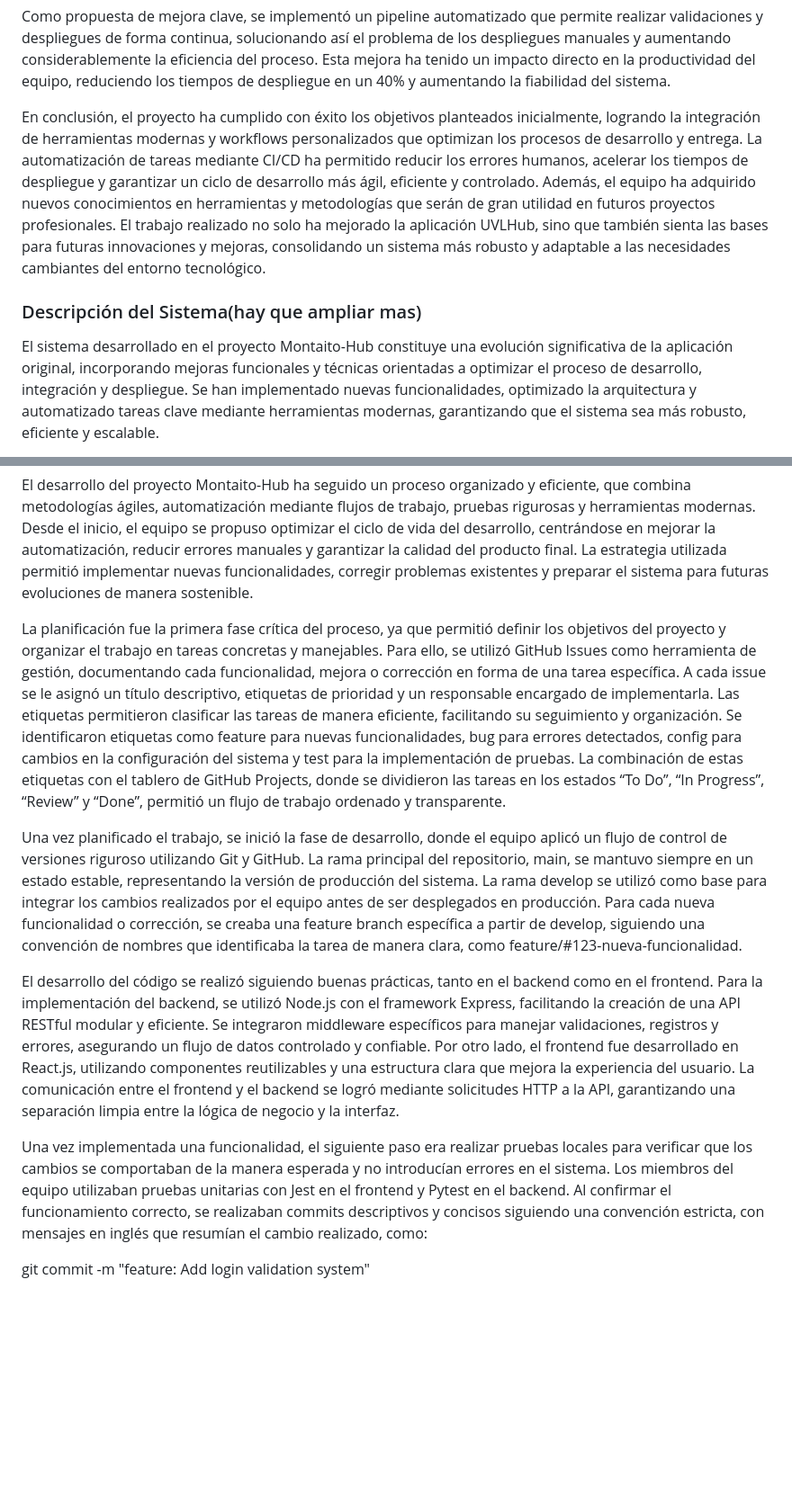
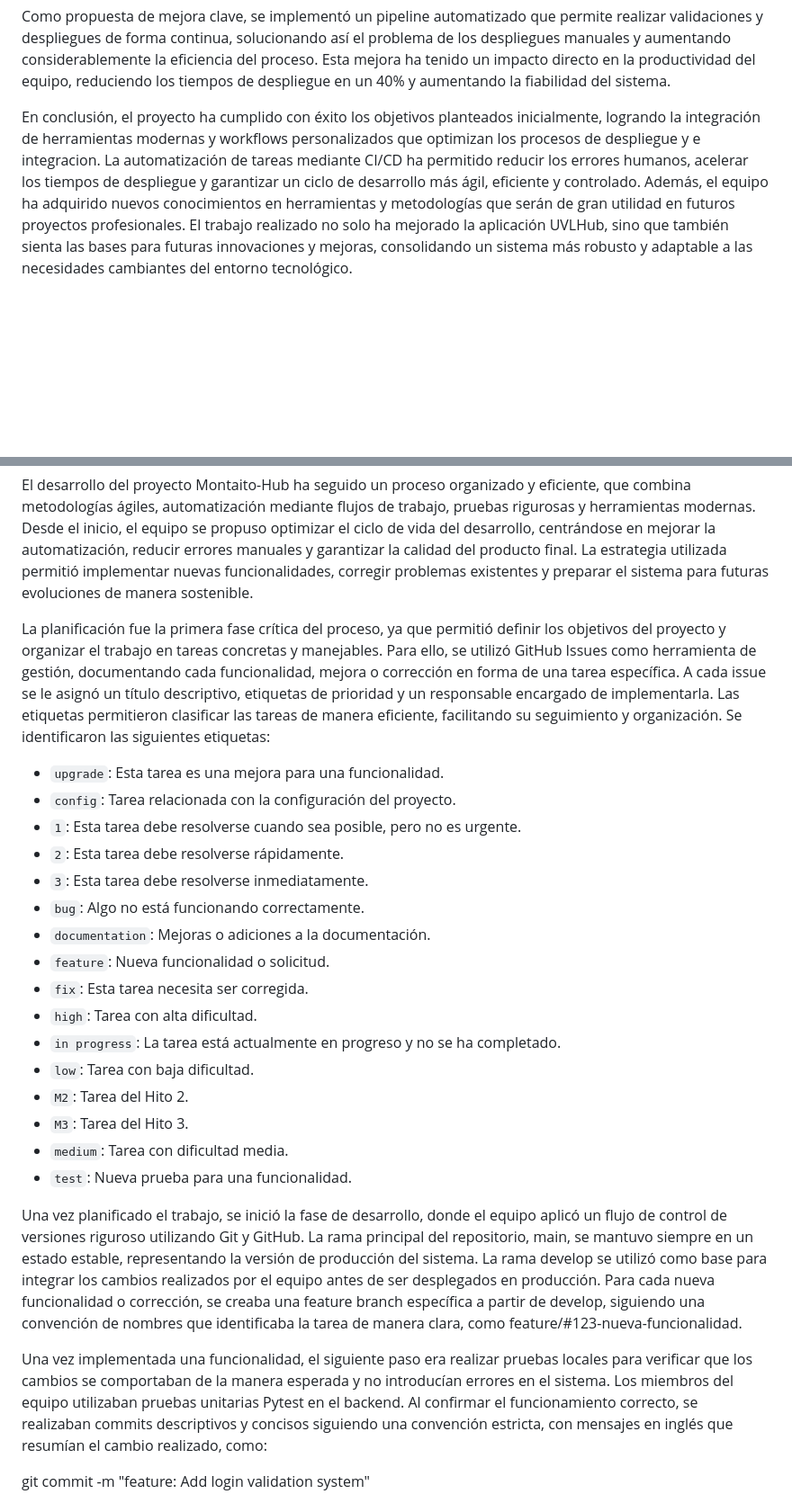
Before and after one commit to Lidiajim/montaito-hub, a Markdown page: docs/Project_report.md, 2 parts joined by grey strips. Shown at 90% size. GitHub-like rendering; blank space fills up the shorter version.

Commit message:
docs: Update Project_report

```diff
--- a/docs/Project_report.md
+++ b/docs/Project_report.md
@@ -43,7 +43,5 @@ Uno de los principales desafíos enfrentados durante el proyecto fue la configur
 
 Como propuesta de mejora clave, se implementó un pipeline automatizado que permite realizar validaciones y despliegues de forma continua, solucionando así el problema de los despliegues manuales y aumentando considerablemente la eficiencia del proceso. Esta mejora ha tenido un impacto directo en la productividad del equipo, reduciendo los tiempos de despliegue en un 40% y aumentando la fiabilidad del sistema.
 
-En conclusión, el proyecto ha cumplido con éxito los objetivos planteados inicialmente, logrando la integración de herramientas modernas y workflows personalizados que optimizan los procesos de desarrollo y entrega. La automatización de tareas mediante CI/CD ha permitido reducir los errores humanos, acelerar los tiempos de despliegue y garantizar un ciclo de desarrollo más ágil, eficiente y controlado. Además, el equipo ha adquirido nuevos conocimientos en herramientas y metodologías que serán de gran utilidad en futuros proyectos profesionales. El trabajo realizado no solo ha mejorado la aplicación UVLHub, sino que también sienta las bases para futuras innovaciones y mejoras, consolidando un sistema más robusto y adaptable a las necesidades cambiantes del entorno tecnológico.
-### Descripción del Sistema(hay que ampliar mas)
-El sistema desarrollado en el proyecto Montaito-Hub constituye una evolución significativa de la aplicación original, incorporando mejoras funcionales y técnicas orientadas a optimizar el proceso de desarrollo, integración y despliegue. Se han implementado nuevas funcionalidades, optimizado la arquitectura y automatizado tareas clave mediante herramientas modernas, garantizando que el sistema sea más robusto, eficiente y escalable.
+En conclusión, el proyecto ha cumplido con éxito los objetivos planteados inicialmente, logrando la integración de herramientas modernas y workflows personalizados que optimizan los procesos de despliegue y e integracion. La automatización de tareas mediante CI/CD ha permitido reducir los errores humanos, acelerar los tiempos de despliegue y garantizar un ciclo de desarrollo más ágil, eficiente y controlado. Además, el equipo ha adquirido nuevos conocimientos en herramientas y metodologías que serán de gran utilidad en futuros proyectos profesionales. El trabajo realizado no solo ha mejorado la aplicación UVLHub, sino que también sienta las bases para futuras innovaciones y mejoras, consolidando un sistema más robusto y adaptable a las necesidades cambiantes del entorno tecnológico.
 
@@ -76,12 +105,26 @@ En conclusión, el sistema desarrollado en el proyecto Montaito-Hub representa u
 El desarrollo del proyecto Montaito-Hub ha seguido un proceso organizado y eficiente, que combina metodologías ágiles, automatización mediante flujos de trabajo, pruebas rigurosas y herramientas modernas. Desde el inicio, el equipo se propuso optimizar el ciclo de vida del desarrollo, centrándose en mejorar la automatización, reducir errores manuales y garantizar la calidad del producto final. La estrategia utilizada permitió implementar nuevas funcionalidades, corregir problemas existentes y preparar el sistema para futuras evoluciones de manera sostenible.
 
-La planificación fue la primera fase crítica del proceso, ya que permitió definir los objetivos del proyecto y organizar el trabajo en tareas concretas y manejables. Para ello, se utilizó GitHub Issues como herramienta de gestión, documentando cada funcionalidad, mejora o corrección en forma de una tarea específica. A cada issue se le asignó un título descriptivo, etiquetas de prioridad y un responsable encargado de implementarla. Las etiquetas permitieron clasificar las tareas de manera eficiente, facilitando su seguimiento y organización. Se identificaron etiquetas como feature para nuevas funcionalidades, bug para errores detectados, config para cambios en la configuración del sistema y test para la implementación de pruebas. La combinación de estas etiquetas con el tablero de GitHub Projects, donde se dividieron las tareas en los estados “To Do”, “In Progress”, “Review” y “Done”, permitió un flujo de trabajo ordenado y transparente.
+La planificación fue la primera fase crítica del proceso, ya que permitió definir los objetivos del proyecto y organizar el trabajo en tareas concretas y manejables. Para ello, se utilizó GitHub Issues como herramienta de gestión, documentando cada funcionalidad, mejora o corrección en forma de una tarea específica. A cada issue se le asignó un título descriptivo, etiquetas de prioridad y un responsable encargado de implementarla. Las etiquetas permitieron clasificar las tareas de manera eficiente, facilitando su seguimiento y organización. Se identificaron las siguientes etiquetas:
+- `upgrade`: Esta tarea es una mejora para una funcionalidad.
+- `config`: Tarea relacionada con la configuración del proyecto.
+- `1`: Esta tarea debe resolverse cuando sea posible, pero no es urgente.
+- `2`: Esta tarea debe resolverse rápidamente.
+- `3`: Esta tarea debe resolverse inmediatamente.
+- `bug`: Algo no está funcionando correctamente.
+- `documentation`: Mejoras o adiciones a la documentación.
+- `feature`: Nueva funcionalidad o solicitud.
+- `fix`: Esta tarea necesita ser corregida.
+- `high`: Tarea con alta dificultad.
+- `in progress`: La tarea está actualmente en progreso y no se ha completado.
+- `low`: Tarea con baja dificultad.
+- `M2`: Tarea del Hito 2.
+- `M3`: Tarea del Hito 3.
+- `medium`: Tarea con dificultad media.
+- `test`: Nueva prueba para una funcionalidad.
 
 Una vez planificado el trabajo, se inició la fase de desarrollo, donde el equipo aplicó un flujo de control de versiones riguroso utilizando Git y GitHub. La rama principal del repositorio, main, se mantuvo siempre en un estado estable, representando la versión de producción del sistema. La rama develop se utilizó como base para integrar los cambios realizados por el equipo antes de ser desplegados en producción. Para cada nueva funcionalidad o corrección, se creaba una feature branch específica a partir de develop, siguiendo una convención de nombres que identificaba la tarea de manera clara, como feature/#123-nueva-funcionalidad.
 
-El desarrollo del código se realizó siguiendo buenas prácticas, tanto en el backend como en el frontend. Para la implementación del backend, se utilizó Node.js con el framework Express, facilitando la creación de una API RESTful modular y eficiente. Se integraron middleware específicos para manejar validaciones, registros y errores, asegurando un flujo de datos controlado y confiable. Por otro lado, el frontend fue desarrollado en React.js, utilizando componentes reutilizables y una estructura clara que mejora la experiencia del usuario. La comunicación entre el frontend y el backend se logró mediante solicitudes HTTP a la API, garantizando una separación limpia entre la lógica de negocio y la interfaz.
-
-Una vez implementada una funcionalidad, el siguiente paso era realizar pruebas locales para verificar que los cambios se comportaban de la manera esperada y no introducían errores en el sistema. Los miembros del equipo utilizaban pruebas unitarias con Jest en el frontend y Pytest en el backend. Al confirmar el funcionamiento correcto, se realizaban commits descriptivos y concisos siguiendo una convención estricta, con mensajes en inglés que resumían el cambio realizado, como:
+Una vez implementada una funcionalidad, el siguiente paso era realizar pruebas locales para verificar que los cambios se comportaban de la manera esperada y no introducían errores en el sistema. Los miembros del equipo utilizaban pruebas unitarias Pytest en el backend. Al confirmar el funcionamiento correcto, se realizaban commits descriptivos y concisos siguiendo una convención estricta, con mensajes en inglés que resumían el cambio realizado, como:
 
 git commit -m "feature: Add login validation system"
 
```
Also changed, not shown: other parts of docs/Project_report.md (+138 -51 lines).
